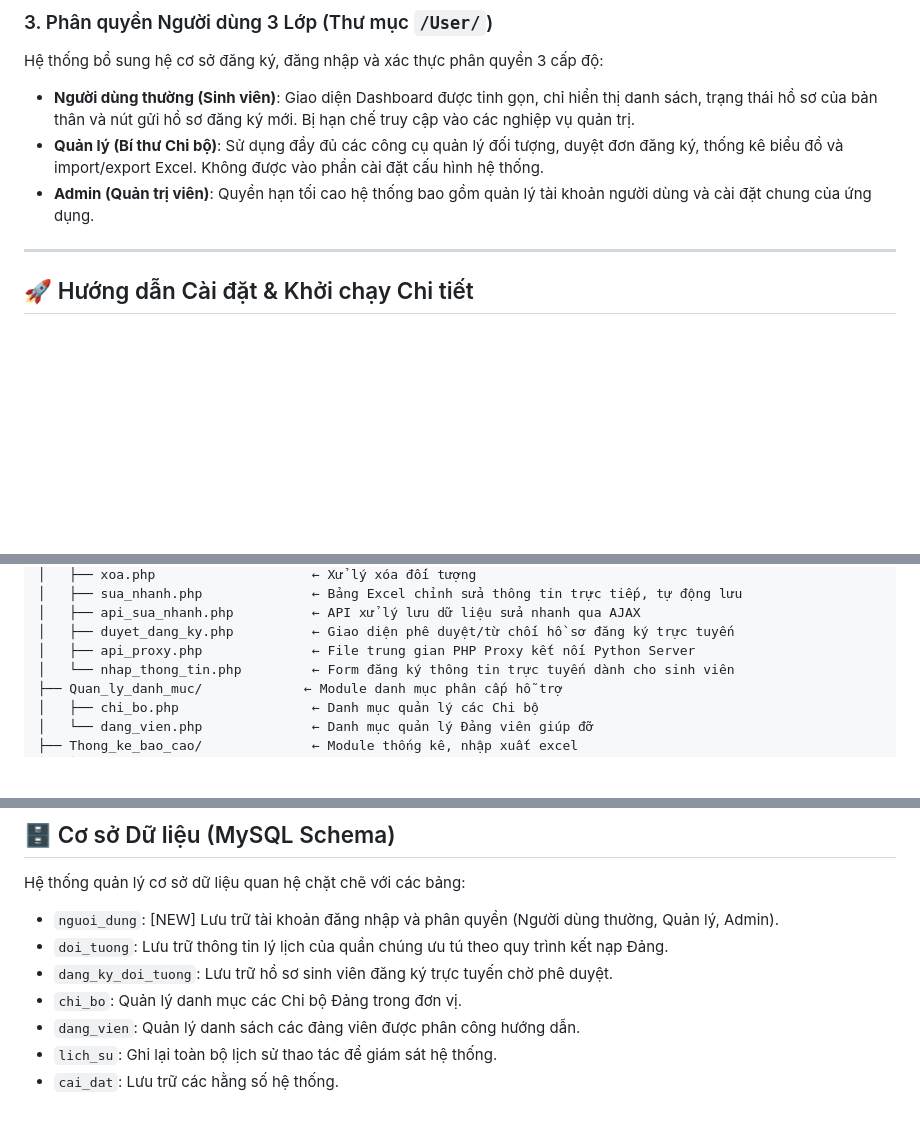
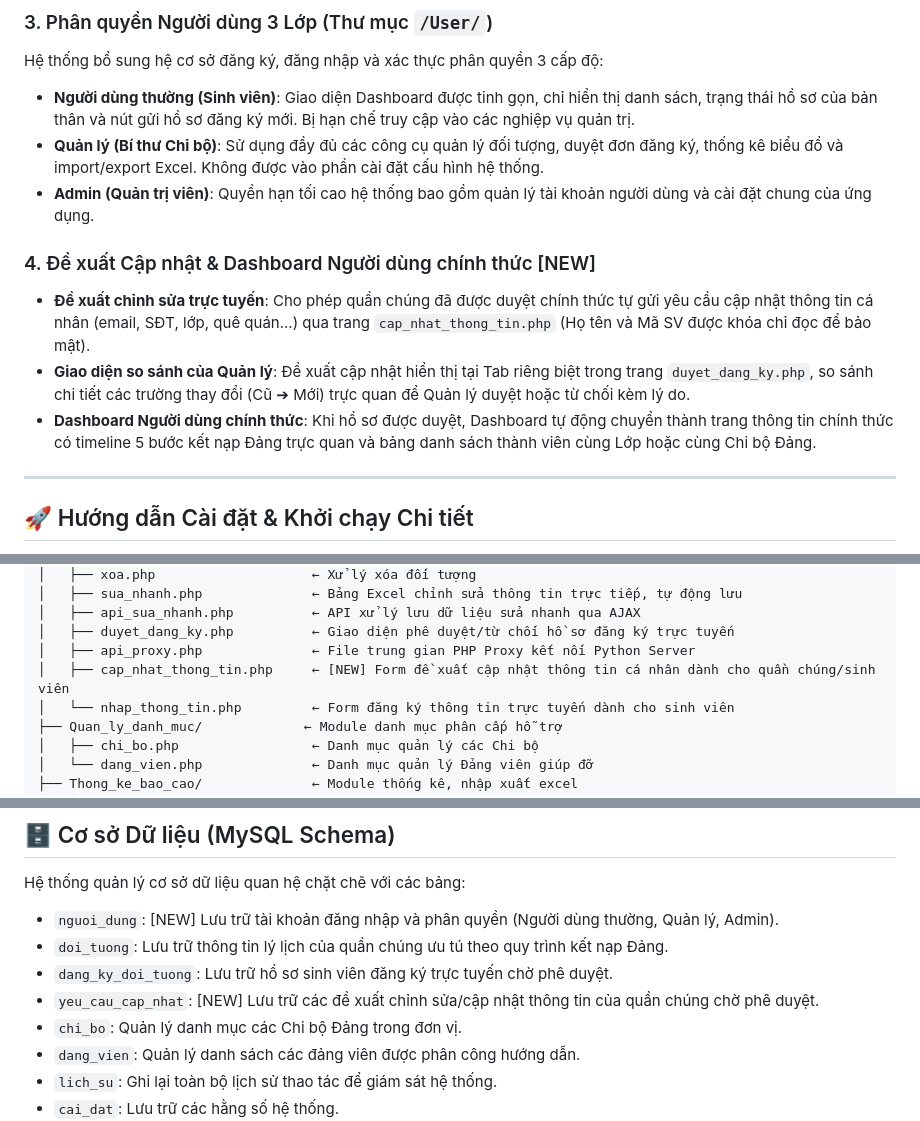
Before and after one commit to Datdajt03/QLQTUT-Dang, a Markdown page: README.md, 3 parts joined by grey strips. Rendered like a GitHub page; blank space fills up the shorter version.

Commit message:
Update README.md and chitiet.md with new features and DB structure

```diff
--- a/README.md
+++ b/README.md
@@ -34,6 +34,11 @@ Hệ thống bổ sung hệ cơ sở đăng ký, đăng nhập và xác thực p
 - **Người dùng thường (Sinh viên)**: Giao diện Dashboard được tinh gọn, chỉ hiển thị danh sách, trạng thái hồ sơ của bản thân và nút gửi hồ sơ đăng ký mới. Bị hạn chế truy cập vào các nghiệp vụ quản trị.
 - **Quản lý (Bí thư Chi bộ)**: Sử dụng đầy đủ các công cụ quản lý đối tượng, duyệt đơn đăng ký, thống kê biểu đồ và import/export Excel. Không được vào phần cài đặt cấu hình hệ thống.
 - **Admin (Quản trị viên)**: Quyền hạn tối cao hệ thống bao gồm quản lý tài khoản người dùng và cài đặt chung của ứng dụng.
+
+### 4. Đề xuất Cập nhật & Dashboard Người dùng chính thức [NEW]
+- **Đề xuất chỉnh sửa trực tuyến**: Cho phép quần chúng đã được duyệt chính thức tự gửi yêu cầu cập nhật thông tin cá nhân (email, SĐT, lớp, quê quán...) qua trang `cap_nhat_thong_tin.php` (Họ tên và Mã SV được khóa chỉ đọc để bảo mật).
+- **Giao diện so sánh của Quản lý**: Đề xuất cập nhật hiển thị tại Tab riêng biệt trong trang `duyet_dang_ky.php`, so sánh chi tiết các trường thay đổi (Cũ ➔ Mới) trực quan để Quản lý duyệt hoặc từ chối kèm lý do.
+- **Dashboard Người dùng chính thức**: Khi hồ sơ được duyệt, Dashboard tự động chuyển thành trang thông tin chính thức có timeline 5 bước kết nạp Đảng trực quan và bảng danh sách thành viên cùng Lớp hoặc cùng Chi bộ Đảng.
 
 ---
 
@@ -102,6 +107,7 @@ web1/
 │   ├── api_sua_nhanh.php          ← API xử lý lưu dữ liệu sửa nhanh qua AJAX
 │   ├── duyet_dang_ky.php          ← Giao diện phê duyệt/từ chối hồ sơ đăng ký trực tuyến
 │   ├── api_proxy.php              ← File trung gian PHP Proxy kết nối Python Server
+│   ├── cap_nhat_thong_tin.php     ← [NEW] Form đề xuất cập nhật thông tin cá nhân dành cho quần chúng/sinh viên
 │   └── nhap_thong_tin.php         ← Form đăng ký thông tin trực tuyến dành cho sinh viên
 ├── Quan_ly_danh_muc/             ← Module danh mục phân cấp hỗ trợ
 │   ├── chi_bo.php                 ← Danh mục quản lý các Chi bộ
@@ -127,6 +133,7 @@ Hệ thống quản lý cơ sở dữ liệu quan hệ chặt chẽ với các b
 - `nguoi_dung`: [NEW] Lưu trữ tài khoản đăng nhập và phân quyền (Người dùng thường, Quản lý, Admin).
 - `doi_tuong`: Lưu trữ thông tin lý lịch của quần chúng ưu tú theo quy trình kết nạp Đảng.
 - `dang_ky_doi_tuong`: Lưu trữ hồ sơ sinh viên đăng ký trực tuyến chờ phê duyệt.
+- `yeu_cau_cap_nhat`: [NEW] Lưu trữ các đề xuất chỉnh sửa/cập nhật thông tin của quần chúng chờ phê duyệt.
 - `chi_bo`: Quản lý danh mục các Chi bộ Đảng trong đơn vị.
 - `dang_vien`: Quản lý danh sách các đảng viên được phân công hướng dẫn.
 - `lich_su`: Ghi lại toàn bộ lịch sử thao tác để giám sát hệ thống.
```
Also changed, not shown: chitiet.md (+18 -1 lines).
